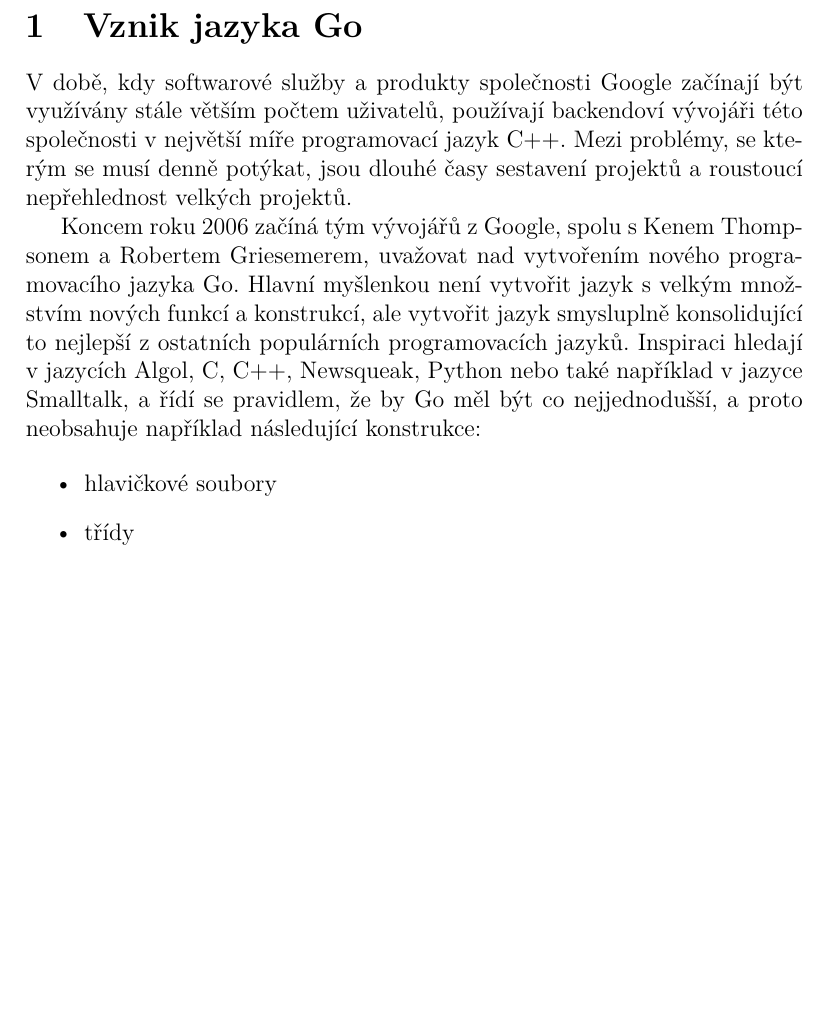
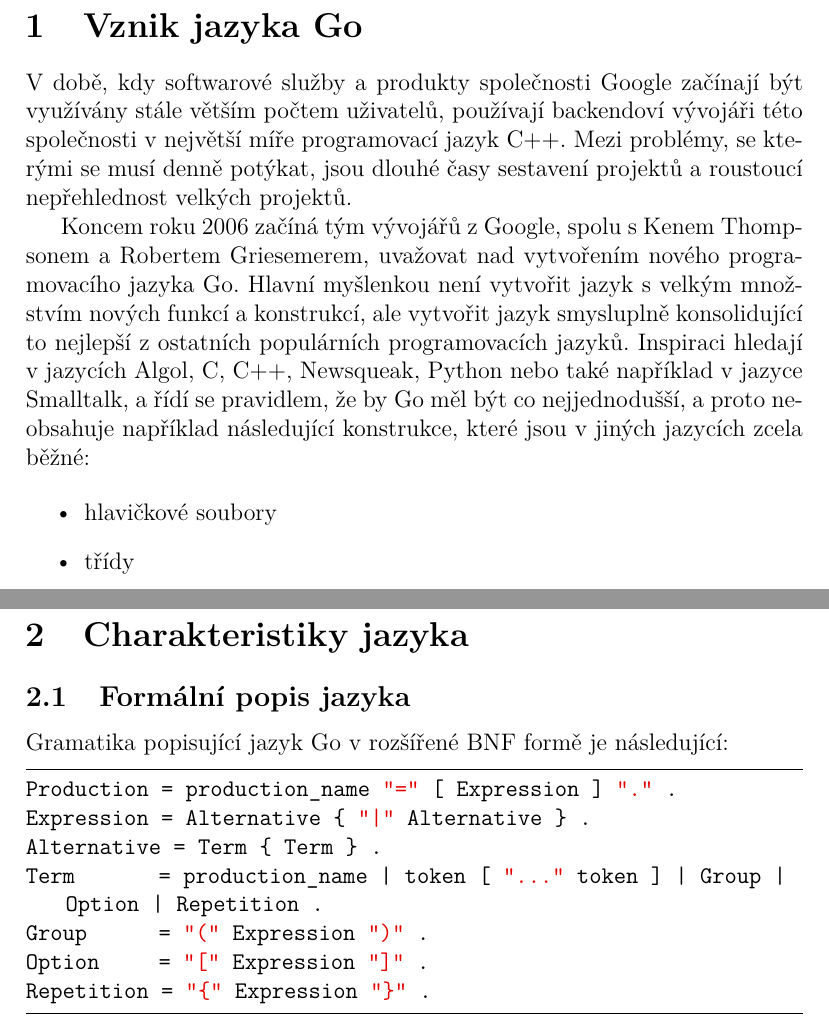
Before and after one commit to topnax/kiv-fjp, a LaTeX document (less_known_languages/my_submission/kral-doc.tex): part of page 3 of 3 before the commit and two parts of pages 3 and 4 of 4 after it, the two joined at a grey line, cut so that both start at the same text, the shorter picture padded with empty space. Compiled offline with pdfLaTeX.

Commit message:
Small progress on Less known languages

```diff
--- a/less_known_languages/my_submission/kral-doc.tex
+++ b/less_known_languages/my_submission/kral-doc.tex
@@ -114,9 +114,9 @@
 
     \section{Vznik jazyka Go}
 
- V době, kdy softwarové služby a produkty společnosti Google začínají být využívány stále větším počtem uživatelů, používají backendoví vývojáři této společnosti v největší míře programovací jazyk C++. Mezi problémy, se kterým se musí denně potýkat, jsou dlouhé časy sestavení projektů a roustoucí nepřehlednost velkých projektů.
+ V době, kdy softwarové služby a produkty společnosti Google začínají být využívány stále větším počtem uživatelů, používají backendoví vývojáři této společnosti v největší míře programovací jazyk C++. Mezi problémy, se kterými se musí denně potýkat, jsou dlouhé časy sestavení projektů a roustoucí nepřehlednost velkých projektů.
 
-Koncem roku 2006 začíná tým vývojářů z Google, spolu s Kenem Thompsonem a Robertem Griesemerem, uvažovat nad vytvořením nového programovacího jazyka Go.  Hlavní myšlenkou není vytvořit jazyk s velkým množstvím nových funkcí a konstrukcí, ale vytvořit jazyk smysluplně konsolidující to nejlepší z ostatních populárních programovacích jazyků. Inspiraci hledají v jazycích Algol, C, C++, Newsqueak, Python nebo také například v jazyce Smalltalk, a řídí se pravidlem, že by Go měl být co nejjednodušší, a proto neobsahuje například následující konstrukce:
+Koncem roku 2006 začíná tým vývojářů z Google, spolu s Kenem Thompsonem a Robertem Griesemerem, uvažovat nad vytvořením nového programovacího jazyka Go.  Hlavní myšlenkou není vytvořit jazyk s velkým množstvím nových funkcí a konstrukcí, ale vytvořit jazyk smysluplně konsolidující to nejlepší z ostatních populárních programovacích jazyků. Inspiraci hledají v jazycích Algol, C, C++, Newsqueak, Python nebo také například v jazyce Smalltalk, a řídí se pravidlem, že by Go měl být co nejjednodušší, a proto neobsahuje například následující konstrukce, které jsou v jiných jazycích zcela běžné:
 
 \begin{itemize}
     \item hlavičkové soubory
@@ -131,4 +131,21 @@
 Vlastností, která byla při návrhu tohoto jazyka považována za velmi důležitou, byla schopnost jednoduše a elegantně definovat souběžné a paralelní programy. Velkou inspiraci a hlavní myšlenku autoři jazkya Go brali v unixových rourách.
 
 V roce 2009 byl zdrojový kód jazyka Go uvolněn jako open-source, a v roce 2012 byla vydána verze 1.0. S tímto vydáním se začal klást důraz na využití a implementaci tohoto jazyka v projektech Google.
+
+\section{Charakteristiky jazyka}
+
+\subsection{Formální popis jazyka}
+Gramatika popisující jazyk Go v rozšířené BNF formě je následující:
+
+\begin{lstlisting}
+Production  = production_name "=" [ Expression ] "." .
+Expression  = Alternative { "|" Alternative } .
+Alternative = Term { Term } .
+Term        = production_name | token [ "..." token ] | Group | Option | Repetition .
+Group       = "(" Expression ")" .
+Option      = "[" Expression "]" .
+Repetition  = "{" Expression "}" .
+
+\end{lstlisting}
+
 \end{document}
```
